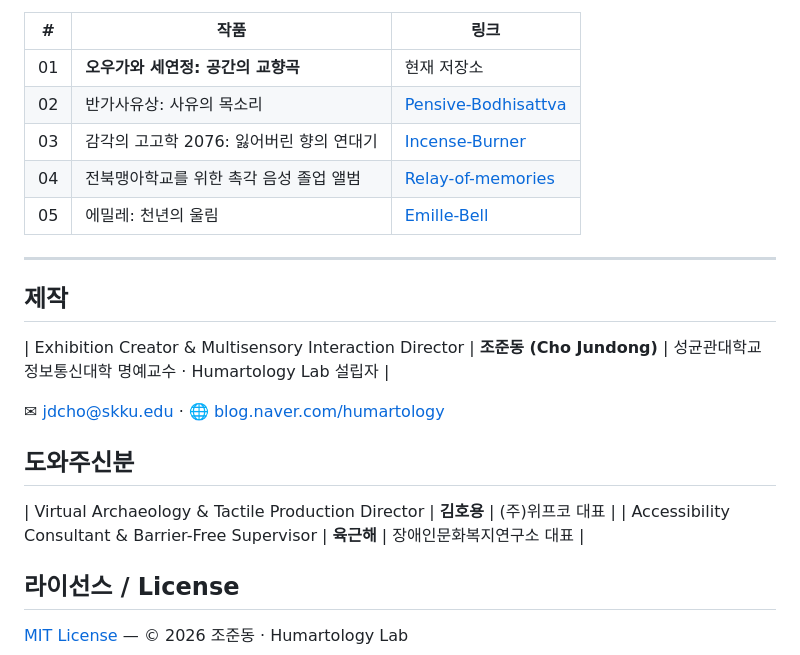
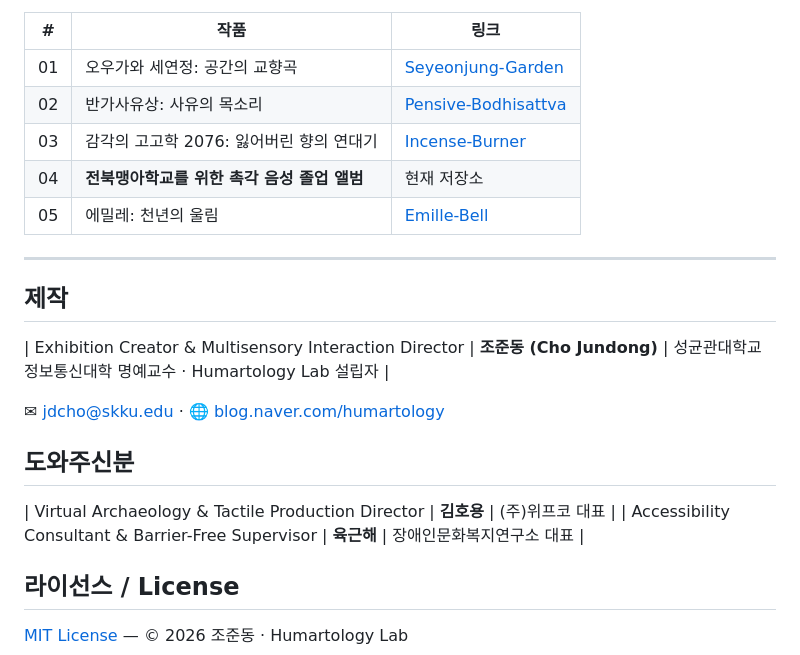
Before and after one commit to jdcho0721/Relay-of-memories, a Markdown page: README.md, the part around one of its changes. Drawn GitHub-style.

```diff
--- a/README.md
+++ b/README.md
@@ -79,26 +77,24 @@
 
 | # | 작품 | 링크 |
 |---|------|------|
-| 01 | **오우가와 세연정: 공간의 교향곡** | 현재 저장소 |
+| 01 | 오우가와 세연정: 공간의 교향곡 | [Seyeonjung-Garden](https://github.com/jdcho0721/Seyeonjung-Garden) |
 | 02 | 반가사유상: 사유의 목소리 | [Pensive-Bodhisattva](https://github.com/jdcho0721/Pensive-Bodhisattva) |
 | 03 | 감각의 고고학 2076: 잃어버린 향의 연대기 | [Incense-Burner](https://github.com/jdcho0721/Incense-Burner) |
-| 04 | 전북맹아학교를 위한 촉각 음성 졸업 앨범 | [Relay-of-memories](https://github.com/jdcho0721/Relay-of-memories) |
+| 04 | **전북맹아학교를 위한 촉각 음성 졸업 앨범** | 현재 저장소 |
 | 05 | 에밀레: 천년의 울림 | [Emille-Bell](https://github.com/jdcho0721/Emille-Bell) |
 
 ---
 
 ## 제작
 
-
 | Exhibition Creator & Multisensory Interaction Director | **조준동 (Cho Jundong)** | 성균관대학교 정보통신대학 명예교수 · Humartology Lab 설립자 |
-
 
 ✉ jdcho@skku.edu · 🌐 [blog.naver.com/humartology](https://blog.naver.com/humartology)
 
 ## 도와주신분
+
 | Virtual Archaeology & Tactile Production Director | **김호용** | (주)위프코 대표 |
 | Accessibility Consultant & Barrier-Free Supervisor | **육근해** | 장애인문화복지연구소 대표 |
-
 
 ## 라이선스 / License
 
```
Also changed, not shown: other parts of README.md (+28 -30 lines).
